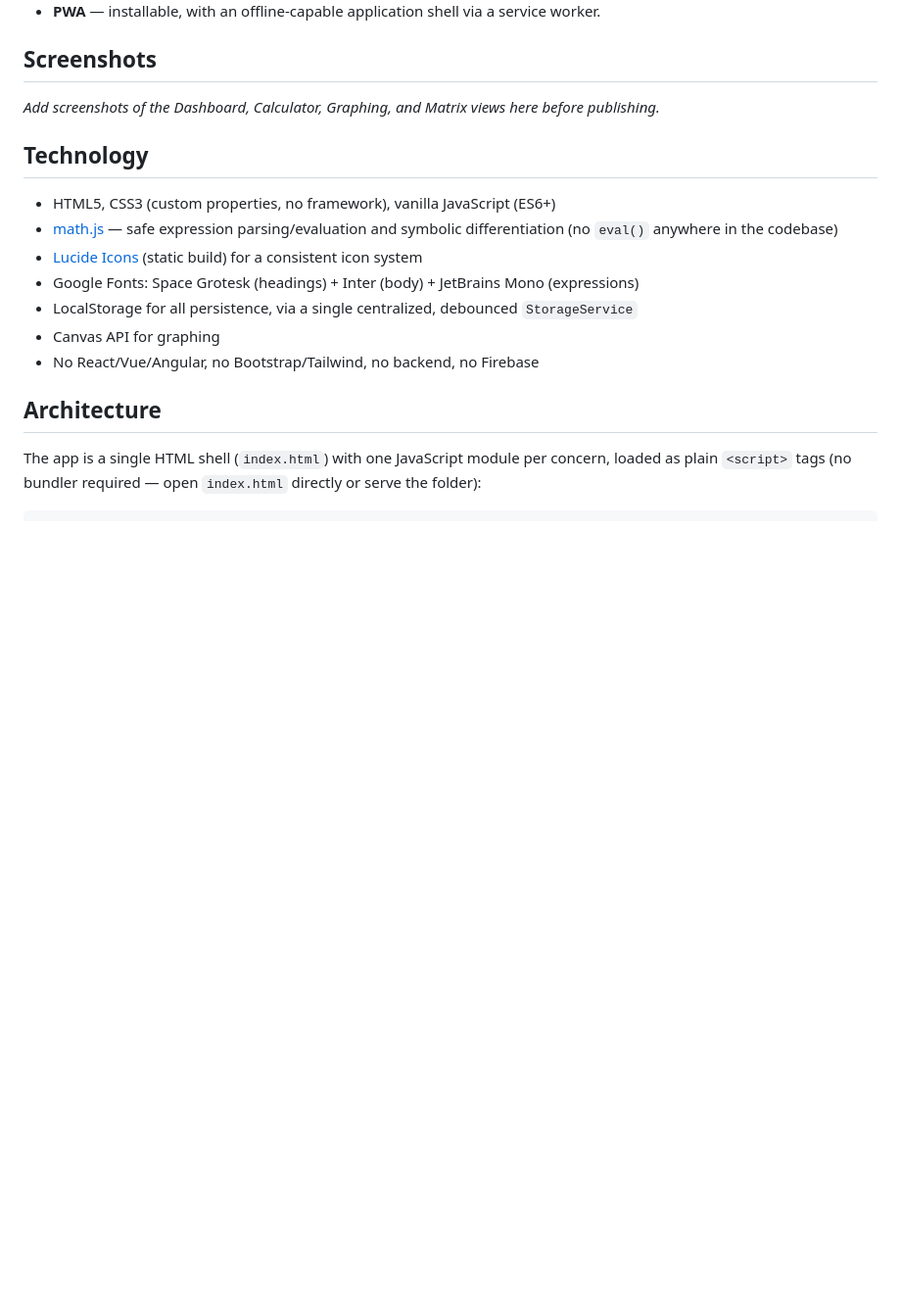
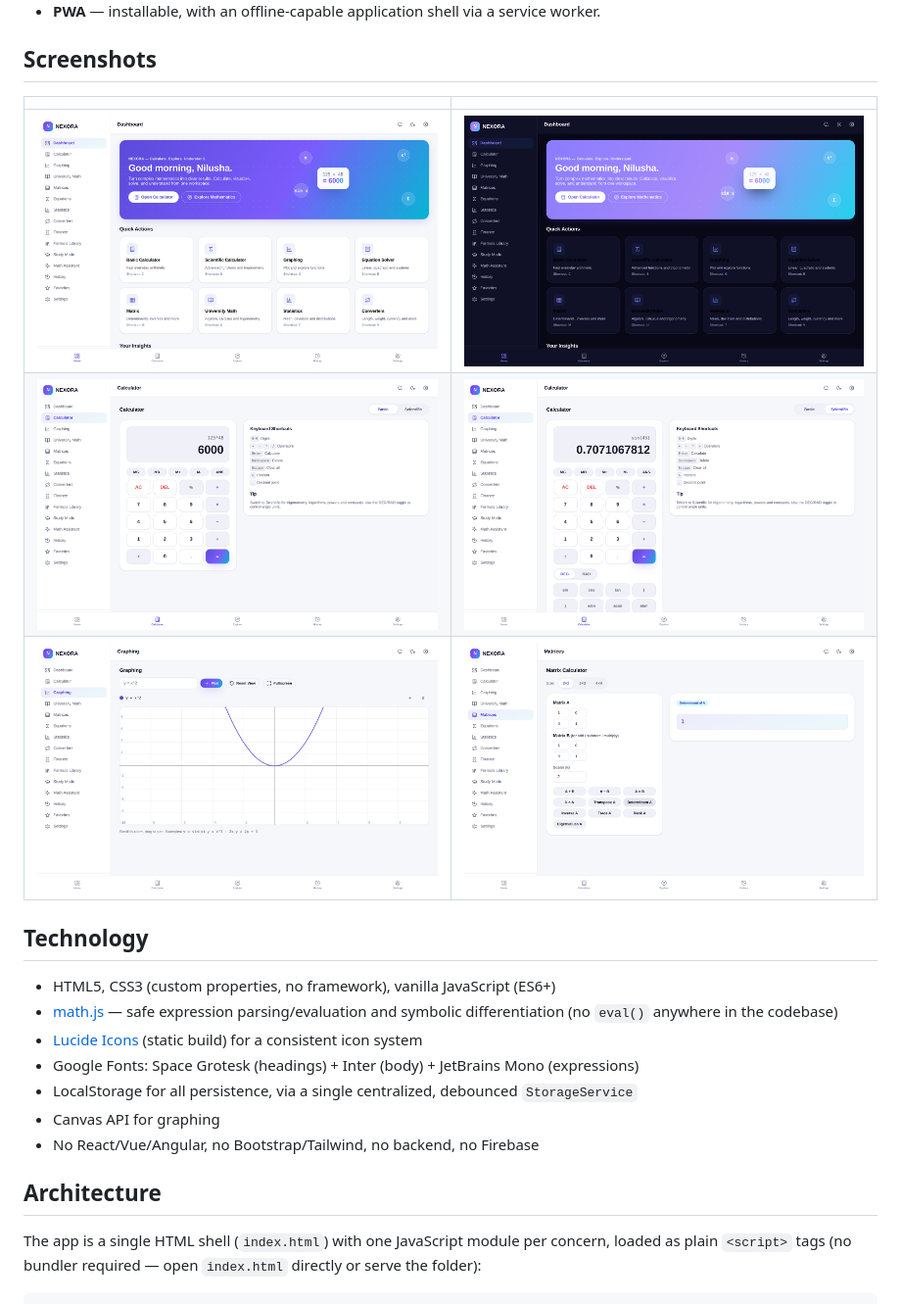
Before and after one commit to nilushamadhuwanthi123/CodeAlpha_Calculator, a Markdown page: README.md, the part around the change. Shown at 98% size. Rendered like a GitHub page; pictures changed too: screenshots/calculator-basic.png (added), screenshots/calculator-scientific.png (added), screenshots/dashboard-dark.png (added); blank space fills up the shorter version.

Commit message:
docs: add screenshots to README

```diff
--- a/README.md
+++ b/README.md
@@ -36,7 +36,11 @@ NEXORA combines several mathematical tools behind one consistent design system:
 
 ## Screenshots
 
-_Add screenshots of the Dashboard, Calculator, Graphing, and Matrix views here before publishing._
+| | |
+|---|---|
+| ![Dashboard (Light)](screenshots/dashboard-light.png) | ![Dashboard (Dark)](screenshots/dashboard-dark.png) |
+| ![Basic Calculator](screenshots/calculator-basic.png) | ![Scientific Calculator](screenshots/calculator-scientific.png) |
+| ![Graphing](screenshots/graphing.png) | ![Matrix Calculator](screenshots/matrix.png) |
 
 ## Technology
 
```
